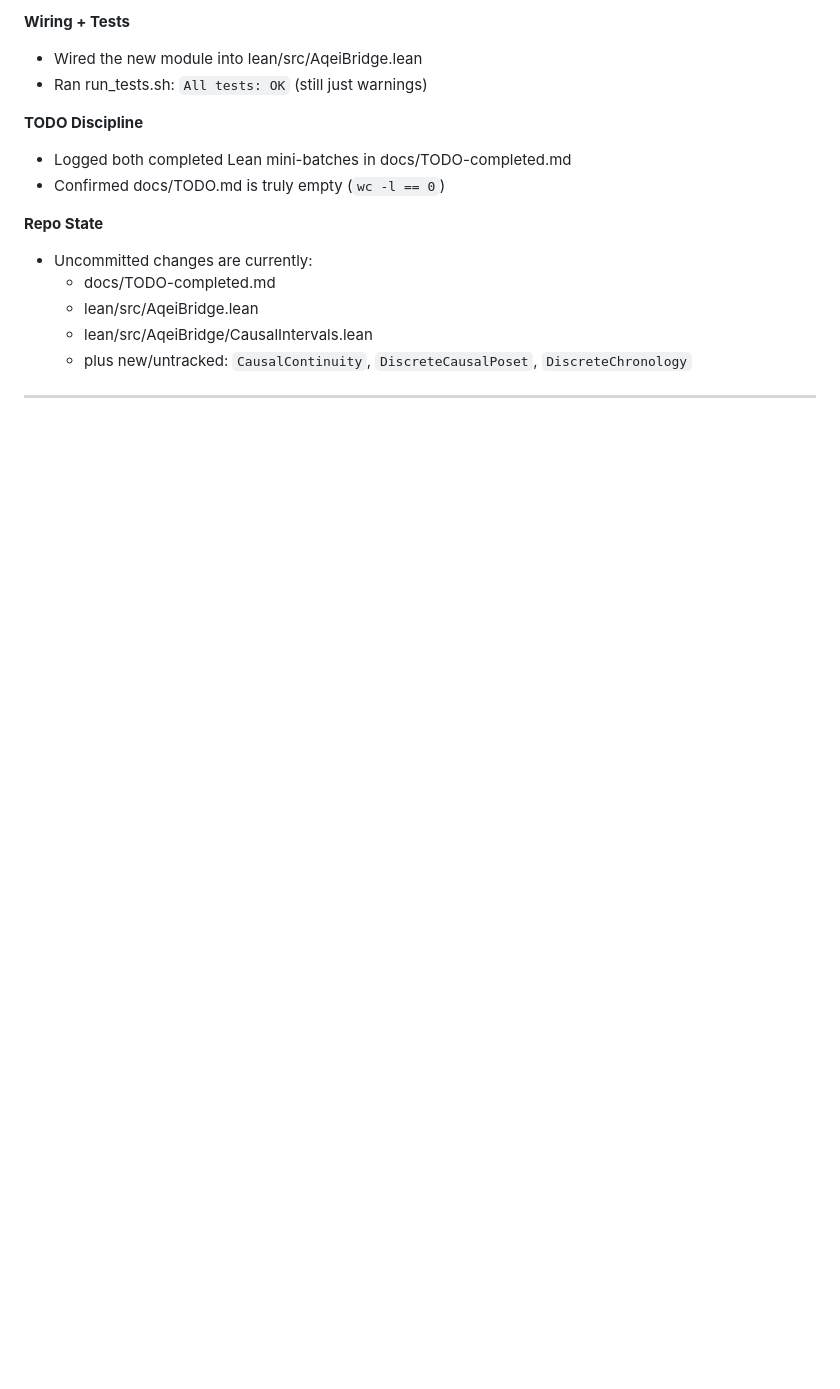
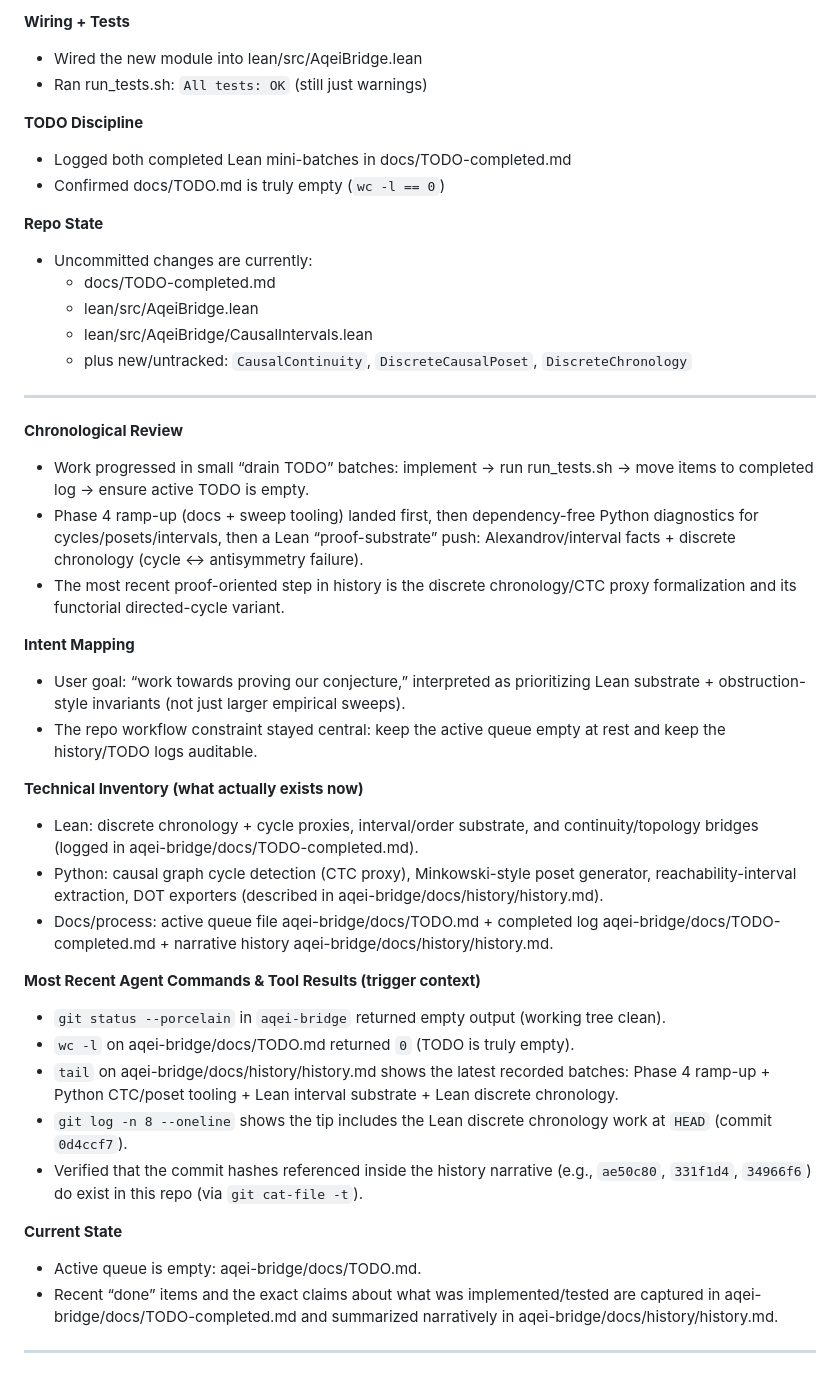
Before and after one commit to arcticoder/aqei-bridge, a Markdown page: docs/history/history.md, the part around the change. GitHub-like rendering; blank space fills up the shorter version.

Commit message:
docs: update history.md with chronological review, intent mapping, and technical inventory

```diff
--- a/docs/history/history.md
+++ b/docs/history/history.md
@@ -324,3 +324,29 @@ I pushed the Lean side toward an actual *obstruction-style* proof step: a discre
   - plus new/untracked: `CausalContinuity`, `DiscreteCausalPoset`, `DiscreteChronology`
 <!-- ------ -->
 ---
+**Chronological Review**
+- Work progressed in small “drain TODO” batches: implement → run run_tests.sh → move items to completed log → ensure active TODO is empty.
+- Phase 4 ramp-up (docs + sweep tooling) landed first, then dependency-free Python diagnostics for cycles/posets/intervals, then a Lean “proof-substrate” push: Alexandrov/interval facts + discrete chronology (cycle ↔ antisymmetry failure).
+- The most recent proof-oriented step in history is the discrete chronology/CTC proxy formalization and its functorial directed-cycle variant.
+
+**Intent Mapping**
+- User goal: “work towards proving our conjecture,” interpreted as prioritizing Lean substrate + obstruction-style invariants (not just larger empirical sweeps).
+- The repo workflow constraint stayed central: keep the active queue empty at rest and keep the history/TODO logs auditable.
+
+**Technical Inventory (what actually exists now)**
+- Lean: discrete chronology + cycle proxies, interval/order substrate, and continuity/topology bridges (logged in aqei-bridge/docs/TODO-completed.md).
+- Python: causal graph cycle detection (CTC proxy), Minkowski-style poset generator, reachability-interval extraction, DOT exporters (described in aqei-bridge/docs/history/history.md).
+- Docs/process: active queue file aqei-bridge/docs/TODO.md + completed log aqei-bridge/docs/TODO-completed.md + narrative history aqei-bridge/docs/history/history.md.
+
+**Most Recent Agent Commands & Tool Results (trigger context)**
+- `git status --porcelain` in `aqei-bridge` returned empty output (working tree clean).
+- `wc -l` on aqei-bridge/docs/TODO.md returned `0` (TODO is truly empty).
+- `tail` on aqei-bridge/docs/history/history.md shows the latest recorded batches: Phase 4 ramp-up + Python CTC/poset tooling + Lean interval substrate + Lean discrete chronology.
+- `git log -n 8 --oneline` shows the tip includes the Lean discrete chronology work at `HEAD` (commit `0d4ccf7`).
+- Verified that the commit hashes referenced inside the history narrative (e.g., `ae50c80`, `331f1d4`, `34966f6`) do exist in this repo (via `git cat-file -t`).
+
+**Current State**
+- Active queue is empty: aqei-bridge/docs/TODO.md.
+- Recent “done” items and the exact claims about what was implemented/tested are captured in aqei-bridge/docs/TODO-completed.md and summarized narratively in aqei-bridge/docs/history/history.md.
+<!-- ------ -->
+---
```
